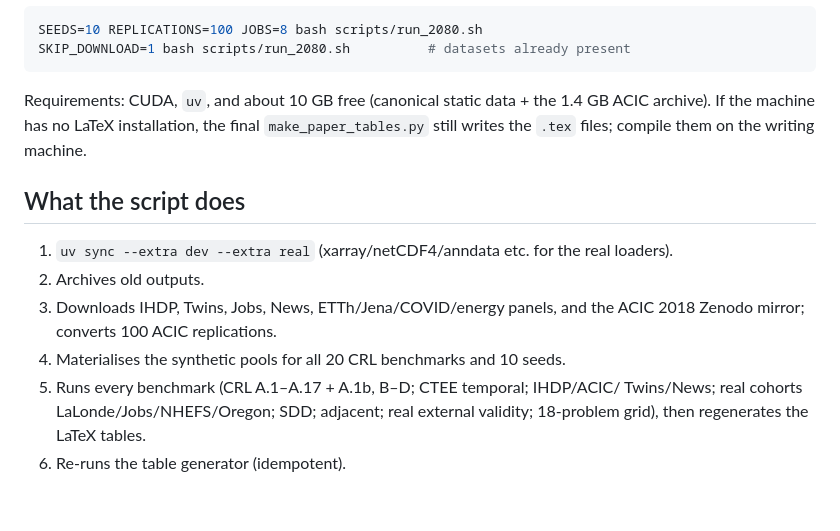
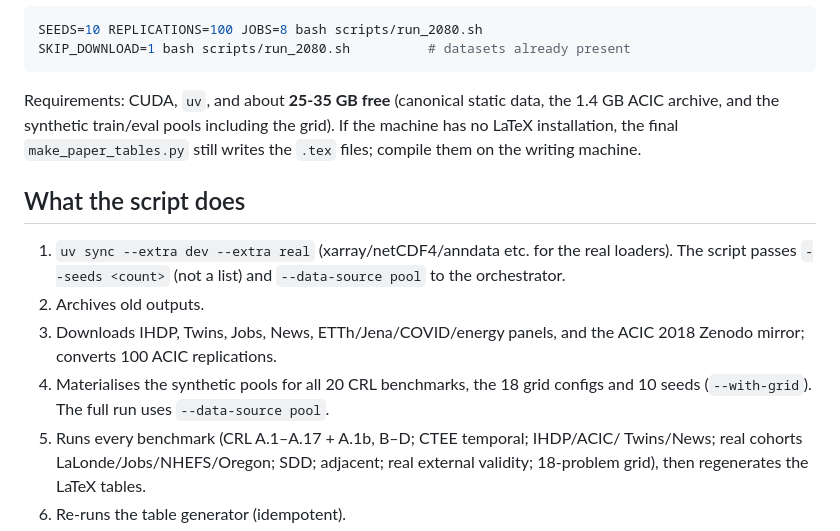
Before and after one commit to JoaquinMateos/GenCausModTS, a Markdown page: RUN_2080.md, the part around the change. GitHub-like rendering; blank space fills up the shorter version.

Commit message:
docs: document pool-size/disk requirements for the 2080 run

````diff
--- a/RUN_2080.md
+++ b/RUN_2080.md
@@ -33,19 +33,20 @@ SEEDS=10 REPLICATIONS=100 JOBS=8 bash scripts/run_2080.sh
 SKIP_DOWNLOAD=1 bash scripts/run_2080.sh          # datasets already present
 ```
 
-Requirements: CUDA, `uv`, and about 10 GB free (canonical static data + the
-1.4 GB ACIC archive).  If the machine has no LaTeX installation, the final
+Requirements: CUDA, `uv`, and about **25-35 GB free** (canonical static data,
+the 1.4 GB ACIC archive, and the synthetic train/eval pools including the grid).  If the machine has no LaTeX installation, the final
 `make_paper_tables.py` still writes the `.tex` files; compile them on the
 writing machine.
 
 ## What the script does
 
 1. `uv sync --extra dev --extra real` (xarray/netCDF4/anndata etc. for the real
-   loaders).
+   loaders). The script passes `--seeds <count>` (not a list) and
+   `--data-source pool` to the orchestrator.
 2. Archives old outputs.
 3. Downloads IHDP, Twins, Jobs, News, ETTh/Jena/COVID/energy panels, and the
    ACIC 2018 Zenodo mirror; converts 100 ACIC replications.
-4. Materialises the synthetic pools for all 20 CRL benchmarks and 10 seeds.
+4. Materialises the synthetic pools for all 20 CRL benchmarks, the 18 grid configs and 10 seeds (`--with-grid`). The full run uses `--data-source pool`.
 5. Runs every benchmark (CRL A.1–A.17 + A.1b, B–D; CTEE temporal; IHDP/ACIC/
    Twins/News; real cohorts LaLonde/Jobs/NHEFS/Oregon; SDD; adjacent; real
    external validity; 18-problem grid), then regenerates the LaTeX tables.
````
